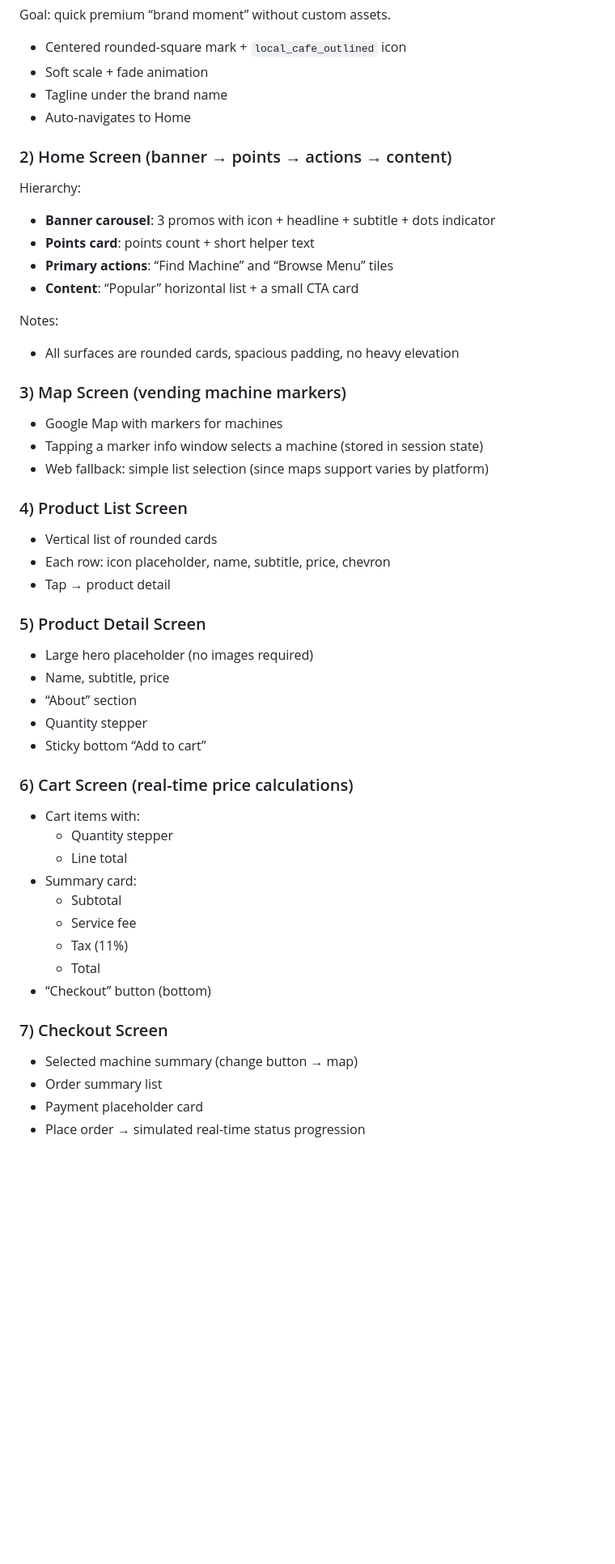
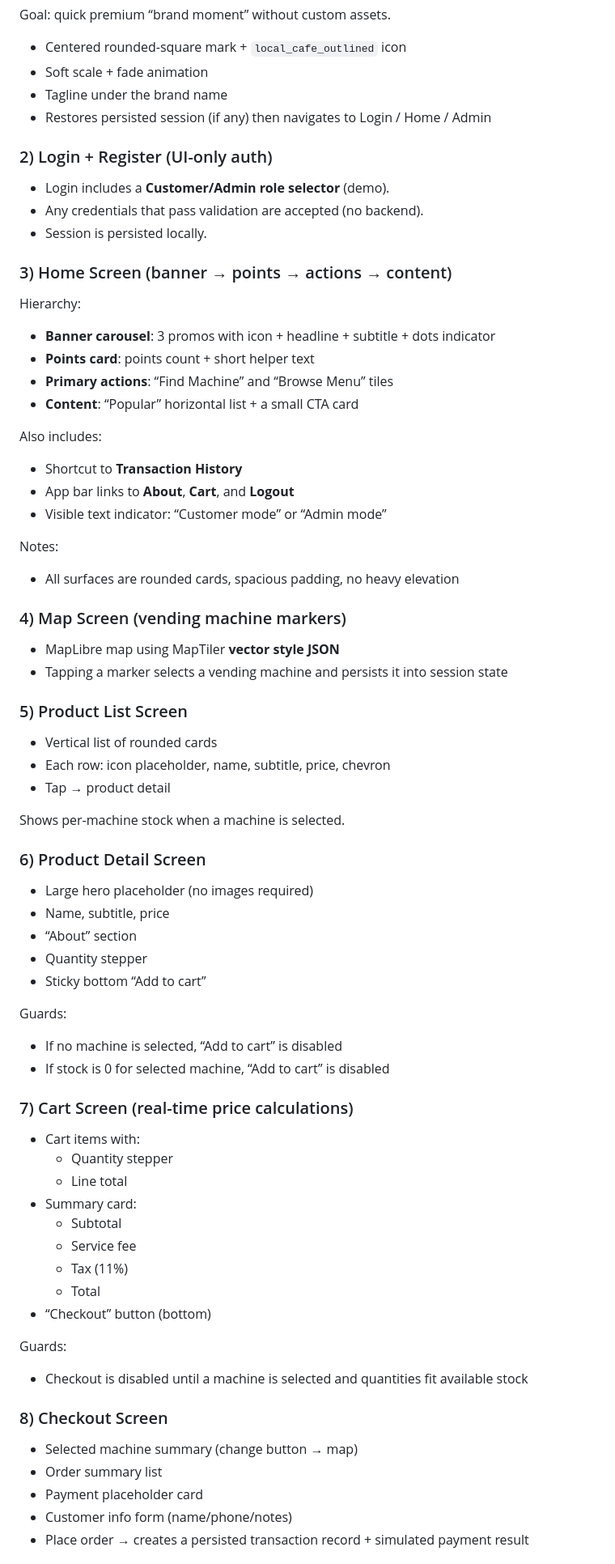
Before and after one commit to fathurp01/Jamuin-Vending-Machine-Mobile, a Markdown page: README.md, the part around the change printed below. Shown: that part at 81% size. Drawn GitHub-style; blank space fills up the shorter version.

```diff
--- a/README.md
+++ b/README.md
@@ -64,36 +90,51 @@ Goal: quick premium “brand moment” without custom assets.
 - Centered rounded-square mark + `local_cafe_outlined` icon
 - Soft scale + fade animation
 - Tagline under the brand name
-- Auto-navigates to Home
+- Restores persisted session (if any) then navigates to Login / Home / Admin
 
-### 2) Home Screen (banner → points → actions → content)
+### 2) Login + Register (UI-only auth)
+- Login includes a **Customer/Admin role selector** (demo).
+- Any credentials that pass validation are accepted (no backend).
+- Session is persisted locally.
+
+### 3) Home Screen (banner → points → actions → content)
 Hierarchy:
 - **Banner carousel**: 3 promos with icon + headline + subtitle + dots indicator
 - **Points card**: points count + short helper text
 - **Primary actions**: “Find Machine” and “Browse Menu” tiles
 - **Content**: “Popular” horizontal list + a small CTA card
 
+Also includes:
+- Shortcut to **Transaction History**
+- App bar links to **About**, **Cart**, and **Logout**
+- Visible text indicator: “Customer mode” or “Admin mode”
+
 Notes:
 - All surfaces are rounded cards, spacious padding, no heavy elevation
 
-### 3) Map Screen (vending machine markers)
-- Google Map with markers for machines
-- Tapping a marker info window selects a machine (stored in session state)
-- Web fallback: simple list selection (since maps support varies by platform)
+### 4) Map Screen (vending machine markers)
+- MapLibre map using MapTiler **vector style JSON**
+- Tapping a marker selects a vending machine and persists it into session state
 
-### 4) Product List Screen
+### 5) Product List Screen
 - Vertical list of rounded cards
 - Each row: icon placeholder, name, subtitle, price, chevron
 - Tap → product detail
 
-### 5) Product Detail Screen
+Shows per-machine stock when a machine is selected.
+
+### 6) Product Detail Screen
 - Large hero placeholder (no images required)
 - Name, subtitle, price
 - “About” section
 - Quantity stepper
 - Sticky bottom “Add to cart”
 
-### 6) Cart Screen (real-time price calculations)
+Guards:
+- If no machine is selected, “Add to cart” is disabled
+- If stock is 0 for selected machine, “Add to cart” is disabled
+
+### 7) Cart Screen (real-time price calculations)
 - Cart items with:
 	- Quantity stepper
 	- Line total
@@ -104,9 +145,13 @@ Notes:
 	- Total
 - “Checkout” button (bottom)
 
-### 7) Checkout Screen
+Guards:
+- Checkout is disabled until a machine is selected and quantities fit available stock
+
+### 8) Checkout Screen
 - Selected machine summary (change button → map)
 - Order summary list
 - Payment placeholder card
-- Place order → simulated real-time status progression
+- Customer info form (name/phone/notes)
+- Place order → creates a persisted transaction record + simulated payment result
 
```
Also changed, not shown: other parts of README.md (+85 -33 lines).
